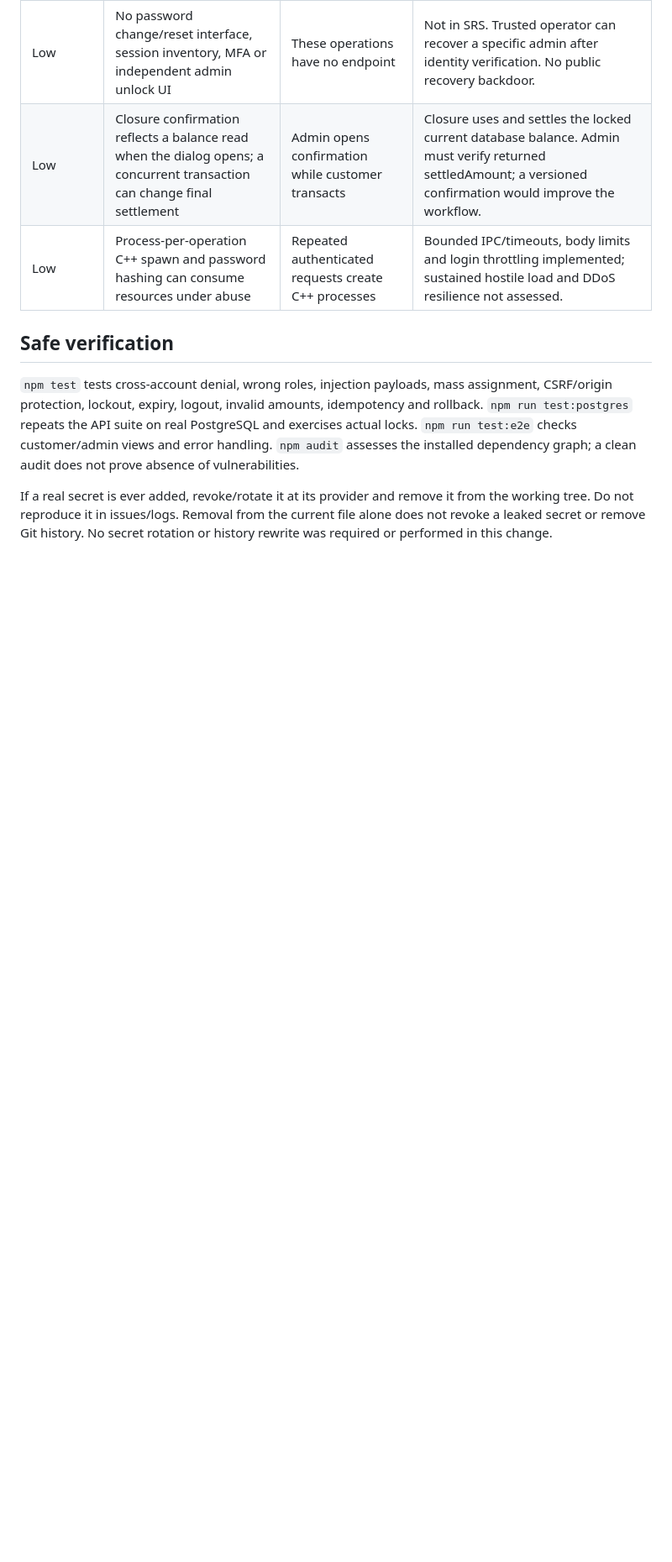
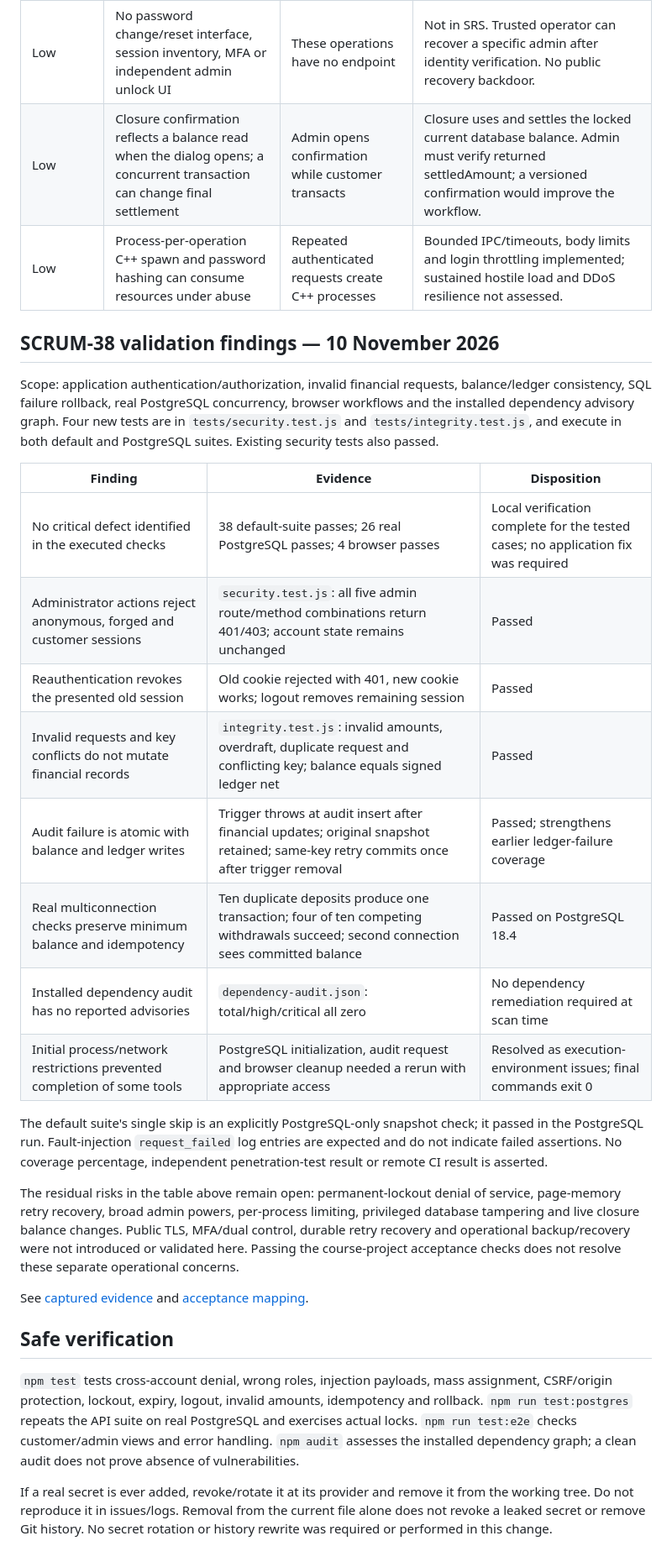
Before and after one commit to Ganavi-Purushothama/SE-Bank-management-System, a Markdown page: docs/security.md, the part around the change. Shown at 84% size. Rendered like a GitHub page; blank space fills up the shorter version.

Commit message:
docs(SCRUM-38): record security findings and current verification results

```diff
--- a/docs/security.md
+++ b/docs/security.md
@@ -28,6 +28,40 @@ This is an academic implementation, not a security certification. Review covers
 | Low | Closure confirmation reflects a balance read when the dialog opens; a concurrent transaction can change final settlement | Admin opens confirmation while customer transacts | Closure uses and settles the locked current database balance. Admin must verify returned settledAmount; a versioned confirmation would improve the workflow. |
 | Low | Process-per-operation C++ spawn and password hashing can consume resources under abuse | Repeated authenticated requests create C++ processes | Bounded IPC/timeouts, body limits and login throttling implemented; sustained hostile load and DDoS resilience not assessed. |
 
+## SCRUM-38 validation findings — 10 November 2026
+
+Scope: application authentication/authorization, invalid financial requests,
+balance/ledger consistency, SQL failure rollback, real PostgreSQL concurrency,
+browser workflows and the installed dependency advisory graph. Four new tests
+are in `tests/security.test.js` and `tests/integrity.test.js`, and execute in
+both default and PostgreSQL suites. Existing security tests also passed.
+
+| Finding | Evidence | Disposition |
+|---|---|---|
+| No critical defect identified in the executed checks | 38 default-suite passes; 26 real PostgreSQL passes; 4 browser passes | Local verification complete for the tested cases; no application fix was required |
+| Administrator actions reject anonymous, forged and customer sessions | `security.test.js`: all five admin route/method combinations return 401/403; account state remains unchanged | Passed |
+| Reauthentication revokes the presented old session | Old cookie rejected with 401, new cookie works; logout removes remaining session | Passed |
+| Invalid requests and key conflicts do not mutate financial records | `integrity.test.js`: invalid amounts, overdraft, duplicate request and conflicting key; balance equals signed ledger net | Passed |
+| Audit failure is atomic with balance and ledger writes | Trigger throws at audit insert after financial updates; original snapshot retained; same-key retry commits once after trigger removal | Passed; strengthens earlier ledger-failure coverage |
+| Real multiconnection checks preserve minimum balance and idempotency | Ten duplicate deposits produce one transaction; four of ten competing withdrawals succeed; second connection sees committed balance | Passed on PostgreSQL 18.4 |
+| Installed dependency audit has no reported advisories | `dependency-audit.json`: total/high/critical all zero | No dependency remediation required at scan time |
+| Initial process/network restrictions prevented completion of some tools | PostgreSQL initialization, audit request and browser cleanup needed a rerun with appropriate access | Resolved as execution-environment issues; final commands exit 0 |
+
+The default suite's single skip is an explicitly PostgreSQL-only snapshot check;
+it passed in the PostgreSQL run. Fault-injection `request_failed` log entries
+are expected and do not indicate failed assertions. No coverage percentage,
+independent penetration-test result or remote CI result is asserted.
+
+The residual risks in the table above remain open: permanent-lockout denial of
+service, page-memory retry recovery, broad admin powers, per-process limiting,
+privileged database tampering and live closure balance changes. Public TLS,
+MFA/dual control, durable retry recovery and operational backup/recovery were
+not introduced or validated here. Passing the course-project acceptance checks
+does not resolve these separate operational concerns.
+
+See [captured evidence](evidence/scrum-38/README.md) and
+[acceptance mapping](scrum-38-jira-evidence.md).
+
 ## Safe verification
 
 `npm test` tests cross-account denial, wrong roles, injection payloads, mass assignment, CSRF/origin protection, lockout, expiry, logout, invalid amounts, idempotency and rollback. `npm run test:postgres` repeats the API suite on real PostgreSQL and exercises actual locks. `npm run test:e2e` checks customer/admin views and error handling. `npm audit` assesses the installed dependency graph; a clean audit does not prove absence of vulnerabilities.
```
Also changed, not shown: docs/implementation-report.md (+31 -2 lines), docs/testing.md (+25 -1 lines).
